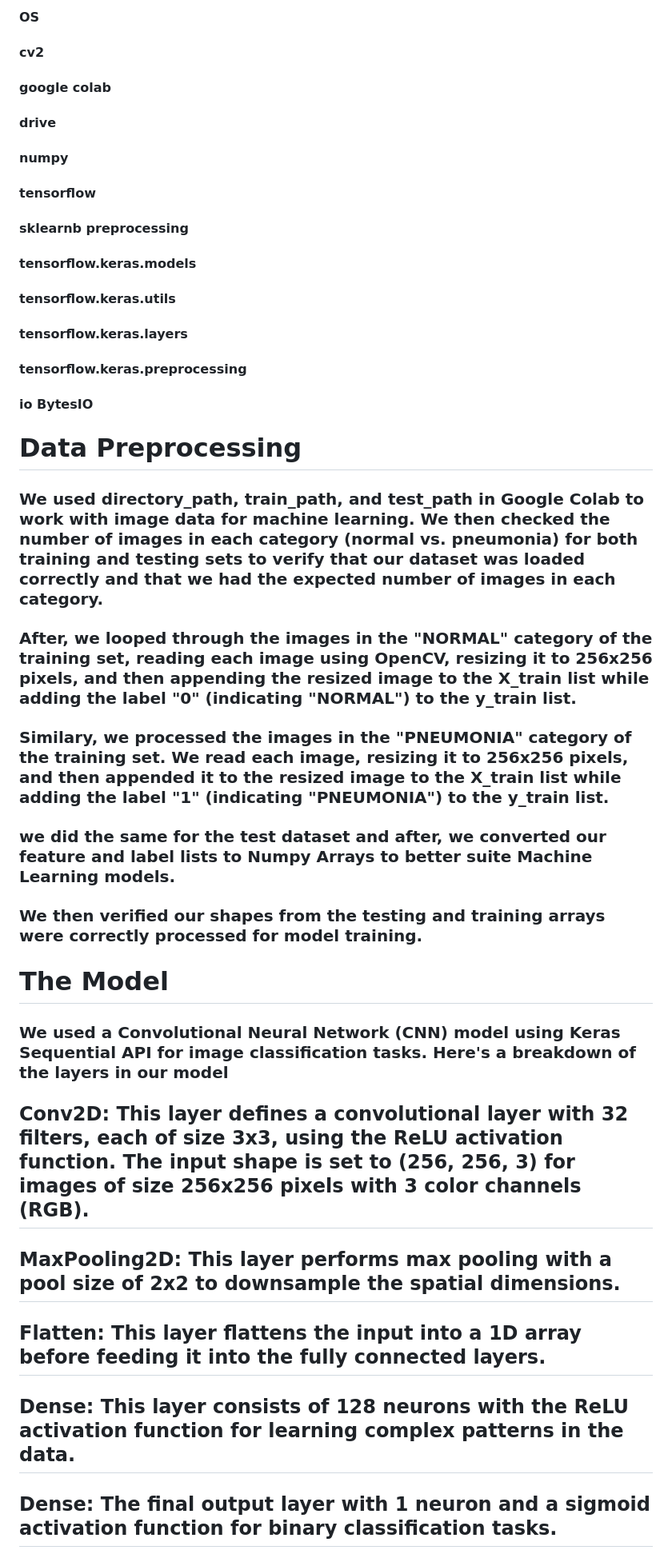
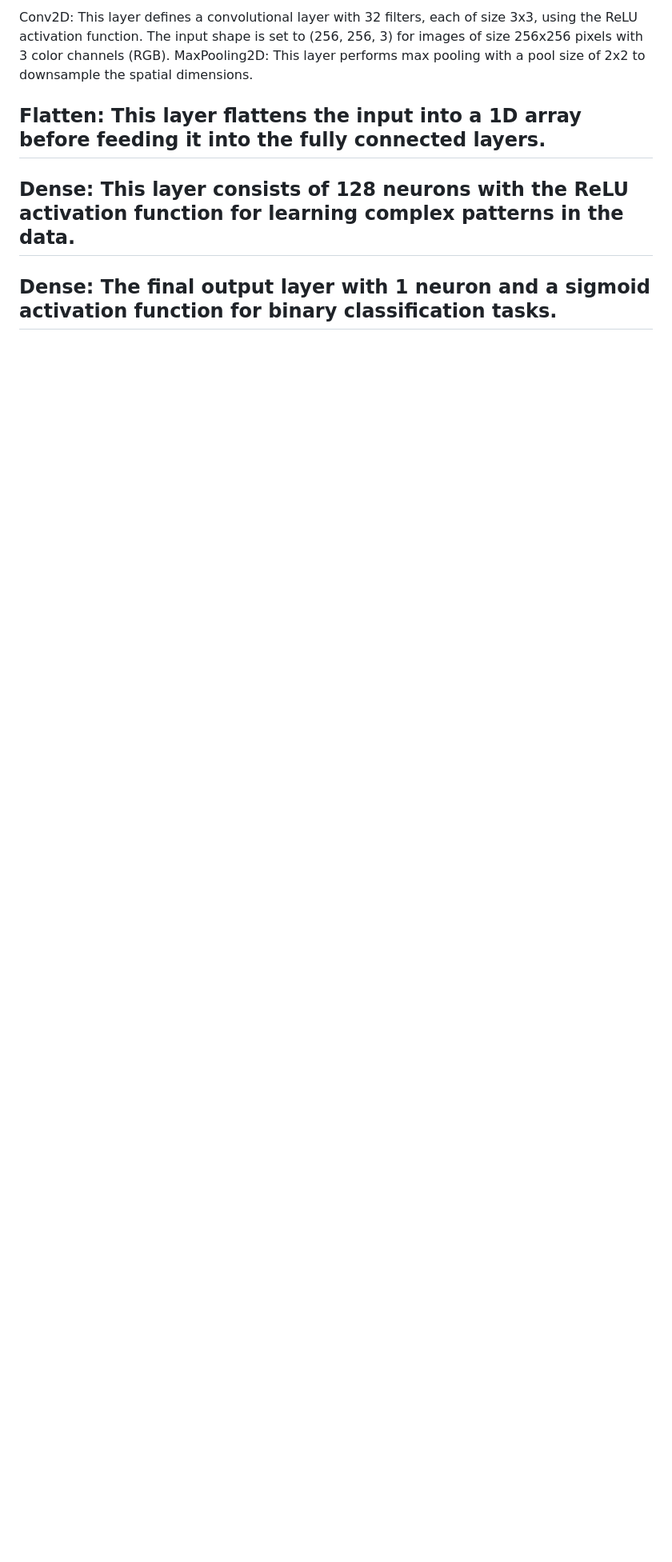
Before and after one commit to hakuban-create/Chest_xray_Project_4, a Markdown page: README.md, the part around one of its changes. Shown at 80% size. Rendered like a GitHub page; blank space fills up the shorter version.

```diff
--- a/README.md
+++ b/README.md
@@ -57,29 +78,6 @@ The dataset is organized into 3 folders.  Train, Test and Val are the three fold
 
-#### OS
-#### cv2
-#### google colab
-#### drive
-#### numpy
-#### tensorflow
-#### sklearnb preprocessing
-#### tensorflow.keras.models
-#### tensorflow.keras.utils
-#### tensorflow.keras.layers
-#### tensorflow.keras.preprocessing
-#### io BytesIO
-
-# Data Preprocessing
-### We used directory_path, train_path, and test_path in Google Colab to work with image data for machine learning. We then checked the number of images in each category (normal vs. pneumonia) for both training and testing sets to verify that our dataset was loaded correctly and that we had the expected number of images in each category.
-### After, we looped through the images in the "NORMAL" category of the training set, reading each image using OpenCV, resizing it to 256x256 pixels, and then appending the resized image to the X_train list while adding the label "0" (indicating "NORMAL") to the y_train list.
-### Similary, we processed the images in the "PNEUMONIA" category of the training set. We read each image, resizing it to 256x256 pixels, and then appended it to the resized image to the X_train list while adding the label "1" (indicating "PNEUMONIA") to the y_train list.
-### we did the same for the test dataset and after, we converted our feature and label lists to Numpy Arrays to better suite Machine Learning models.
-### We then verified our shapes from the testing and training arrays were correctly processed for model training.
-
-# The Model
-### We used a Convolutional Neural Network (CNN) model using Keras Sequential API for image classification tasks. Here's a breakdown of the layers in our model
-
-## Conv2D: This layer defines a convolutional layer with 32 filters, each of size 3x3, using the ReLU activation function. The input shape is set to (256, 256, 3) for images of size 256x256 pixels with 3 color channels (RGB).
-## MaxPooling2D: This layer performs max pooling with a pool size of 2x2 to downsample the spatial dimensions.
+Conv2D: This layer defines a convolutional layer with 32 filters, each of size 3x3, using the ReLU activation function. The input shape is set to (256, 256, 3) for images of size 256x256 pixels with 3 color channels (RGB).
+MaxPooling2D: This layer performs max pooling with a pool size of 2x2 to downsample the spatial dimensions.
 ## Flatten: This layer flattens the input into a 1D array before feeding it into the fully connected layers.
 ## Dense: This layer consists of 128 neurons with the ReLU activation function for learning complex patterns in the data.
 ## Dense: The final output layer with 1 neuron and a sigmoid activation function for binary classification tasks.
```
Also changed, not shown: other parts of README.md (+26 -5 lines).
